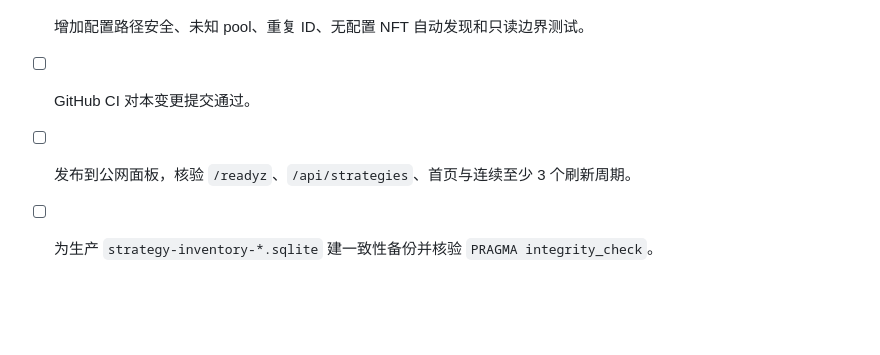
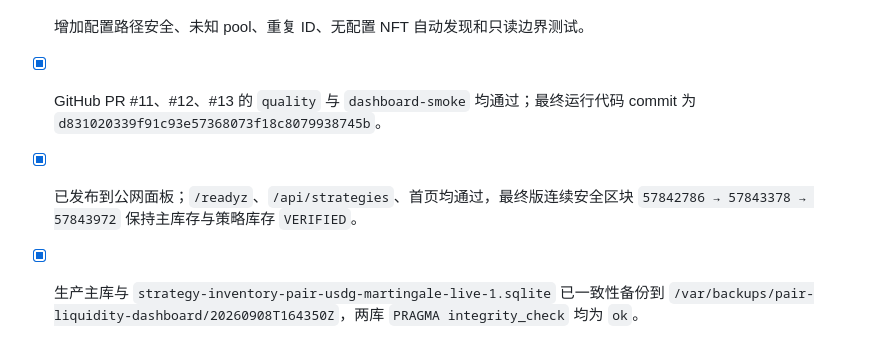
Before and after one commit to MeiYanDong/robinhood-pair-liquidity, a Markdown page: docs/todo.md, the part around the change. GitHub-like rendering; blank space fills up the shorter version.

```diff
--- a/docs/todo.md
+++ b/docs/todo.md
@@ -521,6 +521,9 @@ Story A–D 与 Story E 的生产刷新主链路已经完成。当前下一步
       `NOT_OBSERVED_BY_DASHBOARD`，不从链上余额倒推。
 - [x] 外部策略 `PARTIAL` 独立降级，不单独阻断旧钱包 readiness。
 - [x] 增加配置路径安全、未知 pool、重复 ID、无配置 NFT 自动发现和只读边界测试。
-- [ ] GitHub CI 对本变更提交通过。
-- [ ] 发布到公网面板，核验 `/readyz`、`/api/strategies`、首页与连续至少 3 个刷新周期。
-- [ ] 为生产 `strategy-inventory-*.sqlite` 建一致性备份并核验 `PRAGMA integrity_check`。
+- [x] GitHub PR #11、#12、#13 的 `quality` 与 `dashboard-smoke` 均通过；最终运行代码 commit 为
+      `d831020339f91c93e57368073f18c8079938745b`。
+- [x] 已发布到公网面板；`/readyz`、`/api/strategies`、首页均通过，最终版连续安全区块
+      `57842786 → 57843378 → 57843972` 保持主库存与策略库存 `VERIFIED`。
+- [x] 生产主库与 `strategy-inventory-pair-usdg-martingale-live-1.sqlite` 已一致性备份到
+      `/var/backups/pair-liquidity-dashboard/20260908T164350Z`，两库 `PRAGMA integrity_check` 均为 `ok`。
```
Also changed, not shown: docs/pair-dashboard-production.md (+22 -0 lines).
